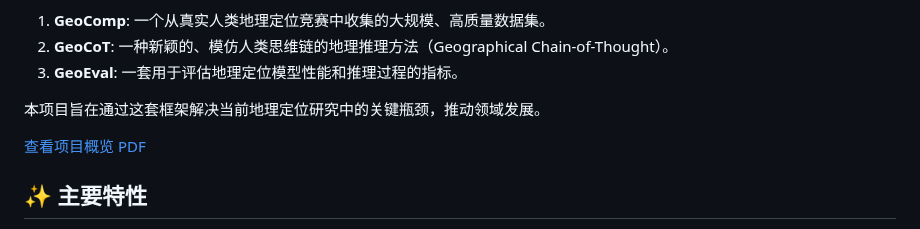
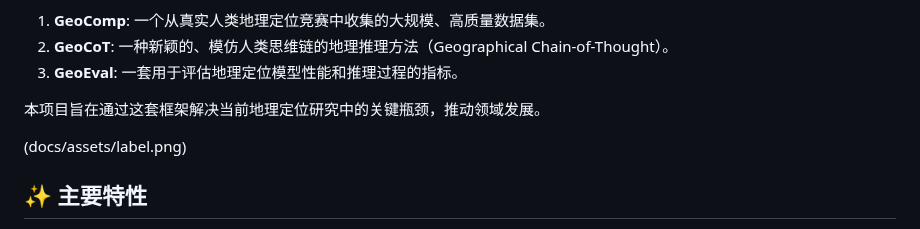
Before and after one commit to yuan4629/Geocomp, a Markdown page: README.md, the part around the change. Rendered like a GitHub page.

```diff
--- a/README.md
+++ b/README.md
@@ -12,7 +12,7 @@ Geocomp 是一个专注于**图像地理定位** **Geolocation**的研究项目
 
 本项目旨在通过这套框架解决当前地理定位研究中的关键瓶颈，推动领域发展。
 
-[查看项目概览 PDF](docs/assets/label.pdf)
+(docs/assets/label.png)
 
 ## ✨ 主要特性
 
```
